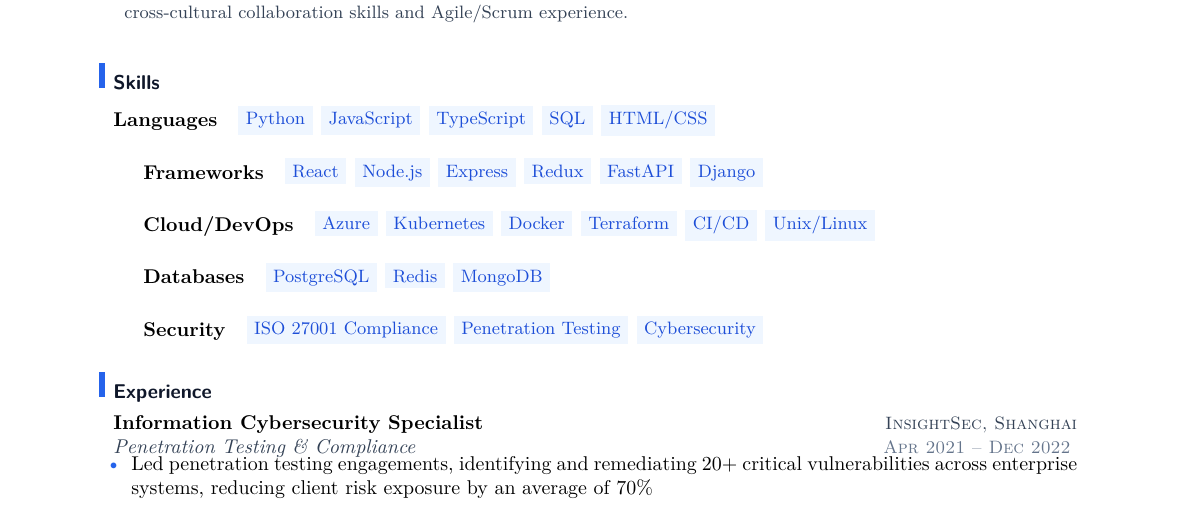
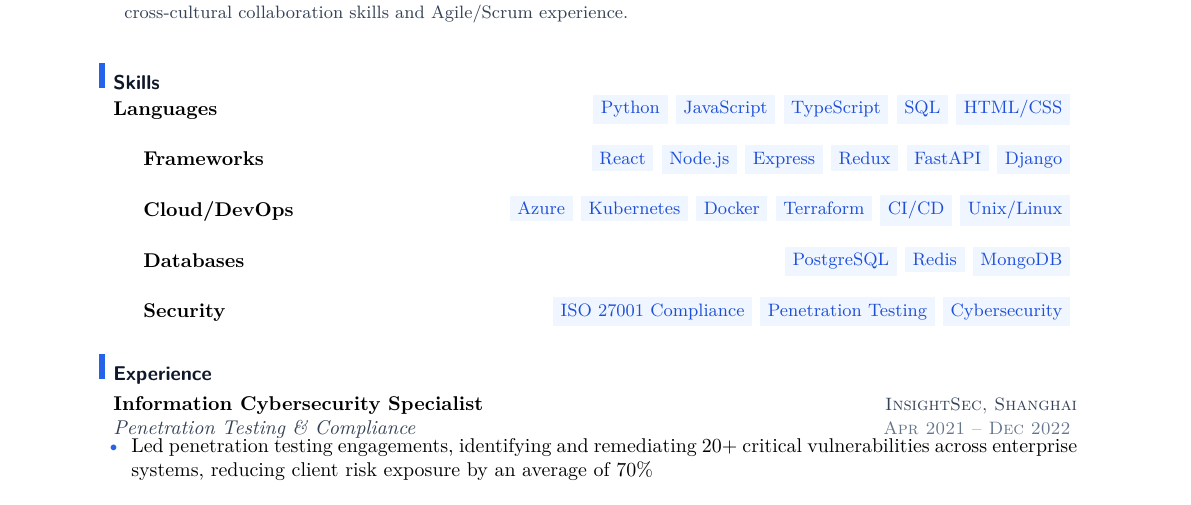
Before and after one commit to YuanshuoDu/resume, a LaTeX CV (resume.tex): part of page 1 of 2, cut so that both start at the same text. Compiled offline with pdfLaTeX.

Commit message:
fix: align skills pills with hfill, tighten row spacing to 0.05cm

```diff
--- a/resume.tex
+++ b/resume.tex
@@ -34,33 +34,34 @@
 
 % ── Skills ───────────────────────────────────────────────────────────────────
 \section{Skills}
+\vspace{-0.2cm}
 \noindent
 % Languages
-\textbf{Languages}\quad
+\textbf{Languages}\hfill
 {\sffamily\small\color{primary}
   \skillpill{Python}\ \skillpill{JavaScript}\ \skillpill{TypeScript}\ \skillpill{SQL}\ \skillpill{HTML/CSS}
-}\\[0.08cm]
+}\\[0.05cm]
 
 % Frameworks
-\textbf{Frameworks}\quad
+\textbf{Frameworks}\hfill
 {\sffamily\small\color{primary}
   \skillpill{React}\ \skillpill{Node.js}\ \skillpill{Express}\ \skillpill{Redux}\ \skillpill{FastAPI}\ \skillpill{Django}
-}\\[0.08cm]
+}\\[0.05cm]
 
 % Cloud/DevOps
-\textbf{Cloud/DevOps}\quad
+\textbf{Cloud/DevOps}\hfill
 {\sffamily\small\color{primary}
   \skillpill{Azure}\ \skillpill{Kubernetes}\ \skillpill{Docker}\ \skillpill{Terraform}\ \skillpill{CI/CD}\ \skillpill{Unix/Linux}
-}\\[0.08cm]
+}\\[0.05cm]
 
 % Databases
-\textbf{Databases}\quad
+\textbf{Databases}\hfill
 {\sffamily\small\color{primary}
   \skillpill{PostgreSQL}\ \skillpill{Redis}\ \skillpill{MongoDB}
-}\\[0.08cm]
+}\\[0.05cm]
 
 % Security
-\textbf{Security}\quad
+\textbf{Security}\hfill
 {\sffamily\small\color{primary}
   \skillpill{ISO 27001 Compliance}\ \skillpill{Penetration Testing}\ \skillpill{Cybersecurity}
 }
```
